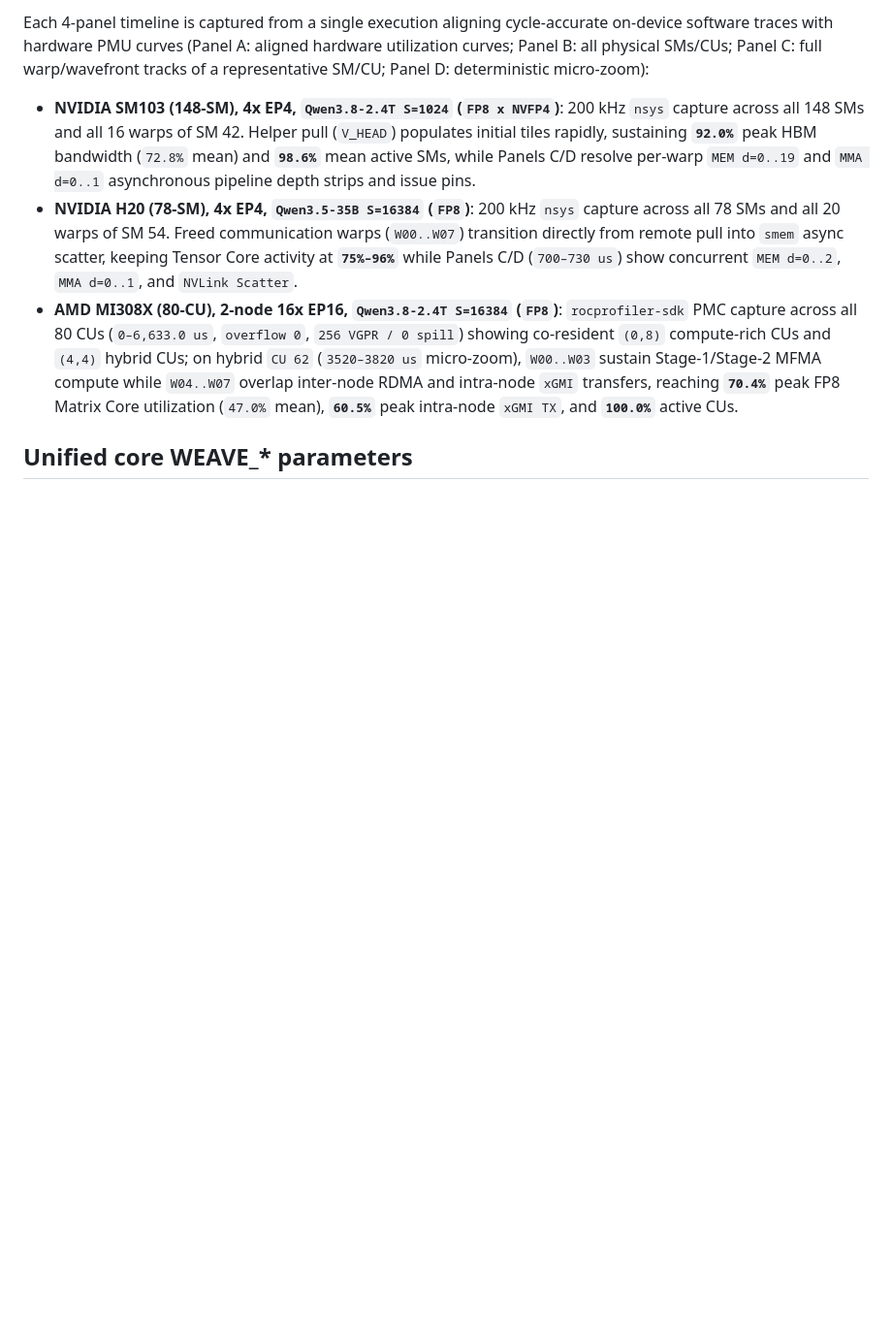
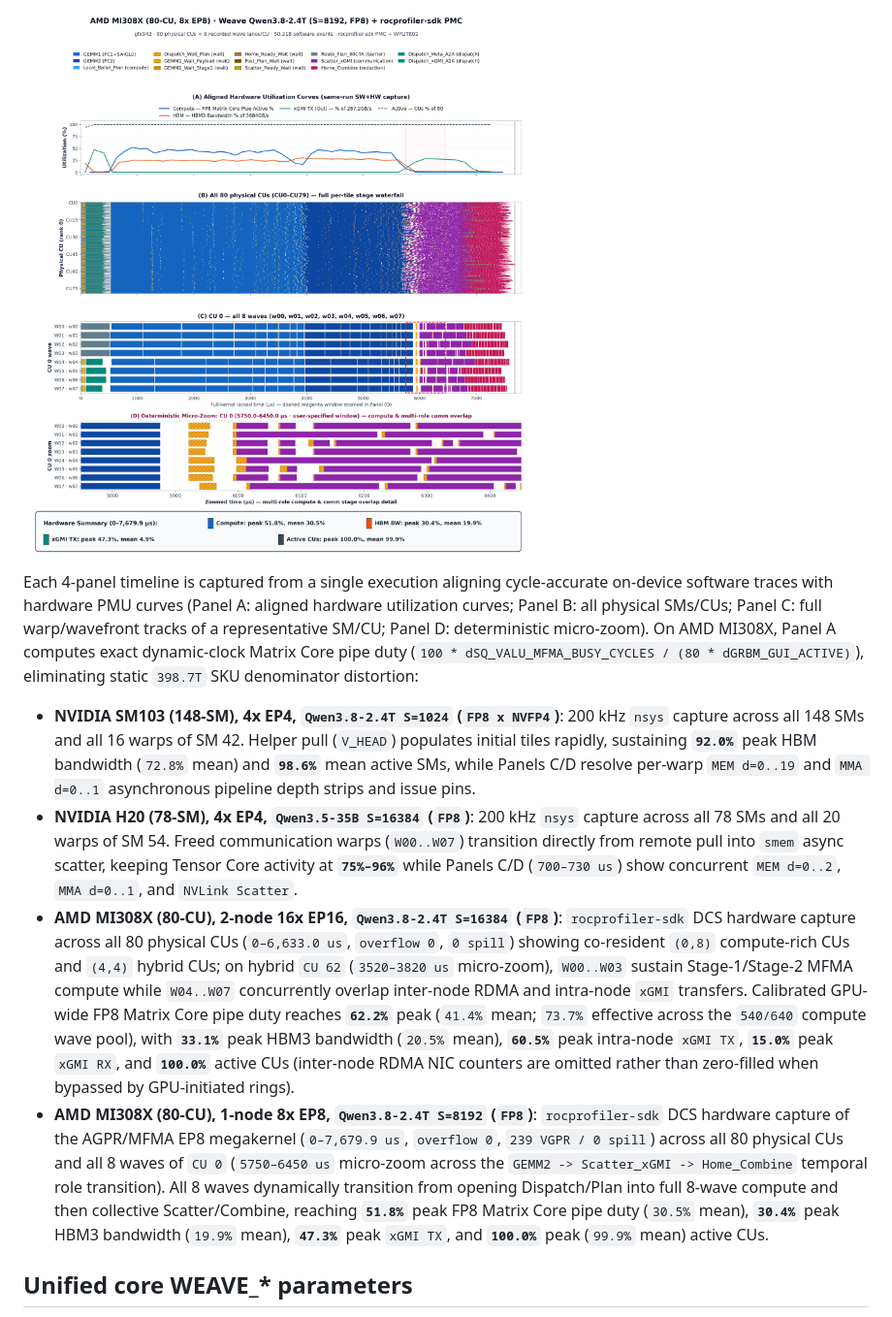
Before and after one commit to ziyuhuang123/weave, a Markdown page: README.md, the part around one of its changes. Shown at 97% size. Rendered like a GitHub page; pictures changed too: docs/figures/weaveprofiler_mi308x_ep8_timeline.png (added); blank space fills up the shorter version.

Commit message:
feat(amd): integrate CDNA3 AGPR/MFMA EP8 champion, calibrate MI308X cycle-domain timelines and README

```diff
--- a/README.md
+++ b/README.md
@@ -78,9 +89,12 @@ Representative large-batch latencies on **2-node 16x AMD MI308X (EP16, xGMI + GD
 
-Each 4-panel timeline is captured from a single execution aligning cycle-accurate on-device software traces with hardware PMU curves (Panel A: aligned hardware utilization curves; Panel B: all physical SMs/CUs; Panel C: full warp/wavefront tracks of a representative SM/CU; Panel D: deterministic micro-zoom):
+![AMD MI308X 8x EP8 WeaveProfiler SW+HW Timeline](docs/figures/weaveprofiler_mi308x_ep8_timeline.png)
+
+Each 4-panel timeline is captured from a single execution aligning cycle-accurate on-device software traces with hardware PMU curves (Panel A: aligned hardware utilization curves; Panel B: all physical SMs/CUs; Panel C: full warp/wavefront tracks of a representative SM/CU; Panel D: deterministic micro-zoom). On AMD MI308X, Panel A computes exact dynamic-clock Matrix Core pipe duty (`100 * dSQ_VALU_MFMA_BUSY_CYCLES / (80 * dGRBM_GUI_ACTIVE)`), eliminating static `398.7T` SKU denominator distortion:
 
 - **NVIDIA SM103 (148-SM), 4x EP4, `Qwen3.8-2.4T S=1024` (`FP8 x NVFP4`)**: 200 kHz `nsys` capture across all 148 SMs and all 16 warps of SM 42. Helper pull (`V_HEAD`) populates initial tiles rapidly, sustaining **`92.0%`** peak HBM bandwidth (`72.8%` mean) and **`98.6%`** mean active SMs, while Panels C/D resolve per-warp `MEM d=0..19` and `MMA d=0..1` asynchronous pipeline depth strips and issue pins.
 - **NVIDIA H20 (78-SM), 4x EP4, `Qwen3.5-35B S=16384` (`FP8`)**: 200 kHz `nsys` capture across all 78 SMs and all 20 warps of SM 54. Freed communication warps (`W00..W07`) transition directly from remote pull into `smem` async scatter, keeping Tensor Core activity at **`75%–96%`** while Panels C/D (`700–730 us`) show concurrent `MEM d=0..2`, `MMA d=0..1`, and `NVLink Scatter`.
-- **AMD MI308X (80-CU), 2-node 16x EP16, `Qwen3.8-2.4T S=16384` (`FP8`)**: `rocprofiler-sdk` PMC capture across all 80 CUs (`0–6,633.0 us`, `overflow 0`, `256 VGPR / 0 spill`) showing co-resident `(0,8)` compute-rich CUs and `(4,4)` hybrid CUs; on hybrid `CU 62` (`3520–3820 us` micro-zoom), `W00..W03` sustain Stage-1/Stage-2 MFMA compute while `W04..W07` overlap inter-node RDMA and intra-node `xGMI` transfers, reaching **`70.4%`** peak FP8 Matrix Core utilization (`47.0%` mean), **`60.5%`** peak intra-node `xGMI TX`, and **`100.0%`** active CUs.
+- **AMD MI308X (80-CU), 2-node 16x EP16, `Qwen3.8-2.4T S=16384` (`FP8`)**: `rocprofiler-sdk` DCS hardware capture across all 80 physical CUs (`0–6,633.0 us`, `overflow 0`, `0 spill`) showing co-resident `(0,8)` compute-rich CUs and `(4,4)` hybrid CUs; on hybrid `CU 62` (`3520–3820 us` micro-zoom), `W00..W03` sustain Stage-1/Stage-2 MFMA compute while `W04..W07` concurrently overlap inter-node RDMA and intra-node `xGMI` transfers. Calibrated GPU-wide FP8 Matrix Core pipe duty reaches **`62.2%`** peak (`41.4%` mean; `73.7%` effective across the `540/640` compute wave pool), with **`33.1%`** peak HBM3 bandwidth (`20.5%` mean), **`60.5%`** peak intra-node `xGMI TX`, **`15.0%`** peak `xGMI RX`, and **`100.0%`** active CUs (inter-node RDMA NIC counters are omitted rather than zero-filled when bypassed by GPU-initiated rings).
+- **AMD MI308X (80-CU), 1-node 8x EP8, `Qwen3.8-2.4T S=8192` (`FP8`)**: `rocprofiler-sdk` DCS hardware capture of the AGPR/MFMA EP8 megakernel (`0–7,679.9 us`, `overflow 0`, `239 VGPR / 0 spill`) across all 80 physical CUs and all 8 waves of `CU 0` (`5750–6450 us` micro-zoom across the `GEMM2 -> Scatter_xGMI -> Home_Combine` temporal role transition). All 8 waves dynamically transition from opening Dispatch/Plan into full 8-wave compute and then collective Scatter/Combine, reaching **`51.8%`** peak FP8 Matrix Core pipe duty (`30.5%` mean), **`30.4%`** peak HBM3 bandwidth (`19.9%` mean), **`47.3%`** peak `xGMI TX`, and **`100.0%`** peak (`99.9%` mean) active CUs.
 
 ## Unified core WEAVE_* parameters
 
```
Also changed, not shown: other parts of README.md (+20 -9 lines), README_zh.md (+25 -11 lines), 11 other files.
